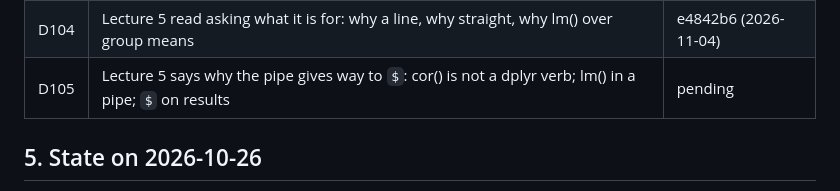
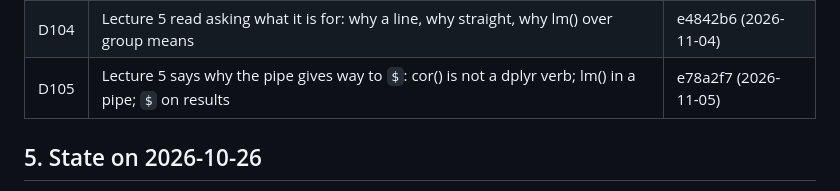
Before and after one commit to i-sulzhi/r-krok-po-kroku, a Markdown page: docs/handoff.md, the part around the change. GitHub-like rendering.

Commit message:
Handoff: D105 is in e78a2f7
Co-Authored-By: Claude Opus 5.5 <noreply@anthropic.com>

```diff
--- a/docs/handoff.md
+++ b/docs/handoff.md
@@ -363,7 +363,7 @@ of exercise 21 in D70 by D74).
 | D102 | Lecture 5 read by a sociology student: terms in order, sample before p, cor(na.rm), pipe placeholder _ | 4a00e61 (2026-11-04) |
 | D103 | All 41 exercises read asking why: thirteen unexplained steps explained, four new scenes | 07fd418 (2026-11-04) |
 | D104 | Lecture 5 read asking what it is for: why a line, why straight, why lm() over group means | e4842b6 (2026-11-04) |
-| D105 | Lecture 5 says why the pipe gives way to `$`: cor() is not a dplyr verb; lm() in a pipe; `$` on results | pending |
+| D105 | Lecture 5 says why the pipe gives way to `$`: cor() is not a dplyr verb; lm() in a pipe; `$` on results | e78a2f7 (2026-11-05) |
 
 ## 5. State on 2026-10-26
 
```
